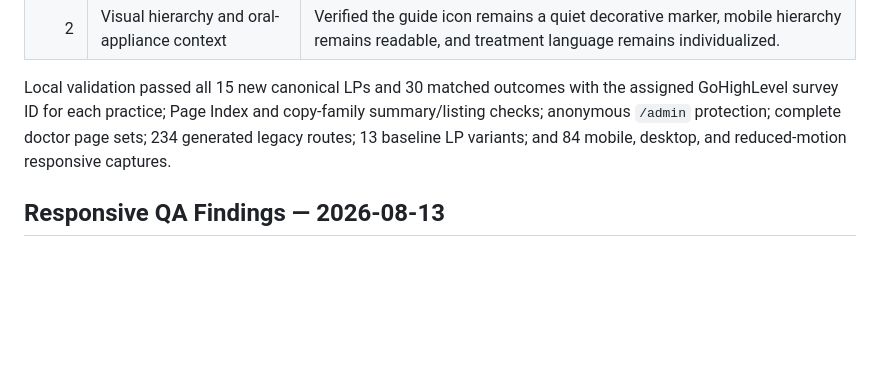
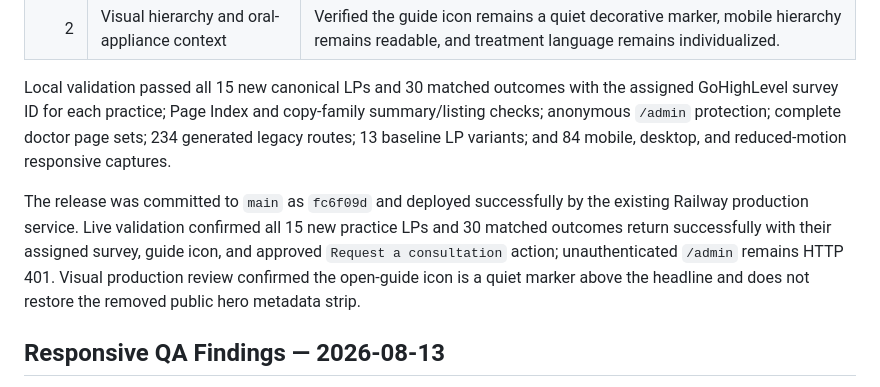
Before and after one commit to srinagubandi/breathebettertonight, a Markdown page: CURRENT.md, the part around the change. GitHub-like rendering; blank space fills up the shorter version.

```diff
--- a/CURRENT.md
+++ b/CURRENT.md
@@ -242,6 +242,8 @@ The new copy-family pages show a small decorative open-guide icon above the publ
 
 Local validation passed all 15 new canonical LPs and 30 matched outcomes with the assigned GoHighLevel survey ID for each practice; Page Index and copy-family summary/listing checks; anonymous `/admin` protection; complete doctor page sets; 234 generated legacy routes; 13 baseline LP variants; and 84 mobile, desktop, and reduced-motion responsive captures.
 
+The release was committed to `main` as `fc6f09d` and deployed successfully by the existing Railway production service. Live validation confirmed all 15 new practice LPs and 30 matched outcomes return successfully with their assigned survey, guide icon, and approved `Request a consultation` action; unauthenticated `/admin` remains HTTP 401. Visual production review confirmed the open-guide icon is a quiet marker above the headline and does not restore the removed public hero metadata strip.
+
 ## Responsive QA Findings — 2026-08-13
 
 V1 was rendered locally at **414 × 896** mobile and **1440px** desktop. The symptom-first hierarchy, full-width CTA, stacked mobile symptom cards, provider/photo/bio/review placeholders, no-GHL policy, and desktop two-column symptom grid are all rendering correctly. The following improvements remain for the code passes: normalize all six theme variables; simplify the legacy footer disclaimer so it does not duplicate the page-specific non-diagnostic disclosure; increase small provider and FAQ supporting text where possible; and inspect V2–V6 screenshots for theme-specific contrast issues before release.
```
Also changed, not shown: CHANGELOG.md (+1 -0 lines), todo.md (+1 -1 lines).
